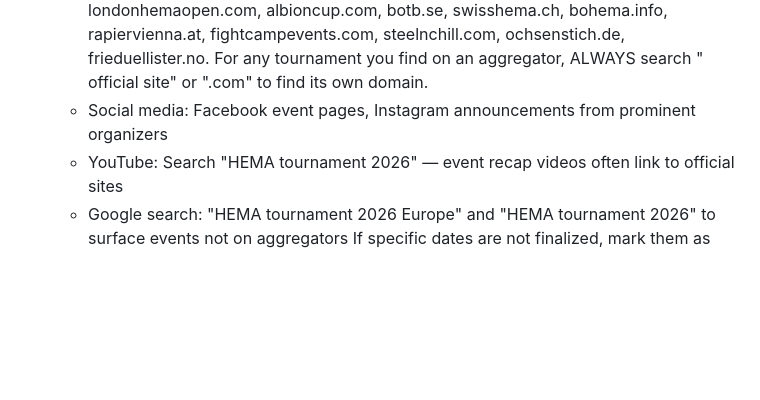
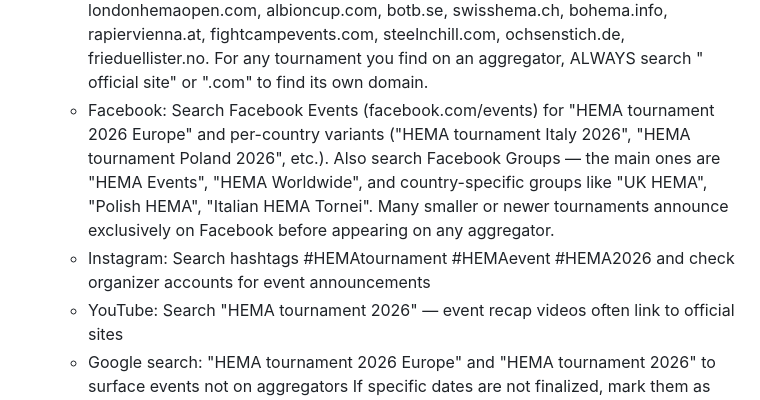
Before and after one commit to Bennykashter/Turnament_Dashbord, a Markdown page: HEMA_Tournament_Scout.agent.md, the part around the change. Drawn GitHub-style; blank space fills up the shorter version.

Commit message:
Add Facebook Events and Groups to scout sourcing rules
Co-Authored-By: Claude Sonnet 4.6 <noreply@anthropic.com>

```diff
--- a/HEMA_Tournament_Scout.agent.md
+++ b/HEMA_Tournament_Scout.agent.md
@@ -33,7 +33,8 @@ For every request, apply these strict rules to build the dataset:
    - Aggregator sites: https://hemaratings.com/events/, https://hemagon.com/, https://hemascorecard.com/, https://sigiforge.com/events/, https://hema-tournaments.com/, https://hema-eventcalendar.com/
    - National federation calendars: svhemaf.se (Sweden), ukhema.com (UK), hemabond.nl (Netherlands), svhema.at (Austria), and equivalent federations per country
    - Tournament-specific websites: Many top events have their own dedicated domains — ALWAYS attempt to find and check these directly. Known examples include: lakehema.com, swordfish.ghfs.se, tyrnhaw.tsc.sk, blackhornscup.com, londonhemaopen.com, albioncup.com, botb.se, swisshema.ch, bohema.info, rapiervienna.at, fightcampevents.com, steelnchill.com, ochsenstich.de, frieduellister.no. For any tournament you find on an aggregator, ALWAYS search "<tournament name> official site" or "<tournament name>.com" to find its own domain.
-   - Social media: Facebook event pages, Instagram announcements from prominent organizers
+   - Facebook: Search Facebook Events (facebook.com/events) for "HEMA tournament 2026 Europe" and per-country variants ("HEMA tournament Italy 2026", "HEMA tournament Poland 2026", etc.). Also search Facebook Groups — the main ones are "HEMA Events", "HEMA Worldwide", and country-specific groups like "UK HEMA", "Polish HEMA", "Italian HEMA Tornei". Many smaller or newer tournaments announce exclusively on Facebook before appearing on any aggregator.
+   - Instagram: Search hashtags #HEMAtournament #HEMAevent #HEMA2026 and check organizer accounts for event announcements
    - YouTube: Search "HEMA tournament <country> 2026" — event recap videos often link to official sites
    - Google search: "HEMA tournament <month> 2026 Europe" and "HEMA <country> tournament 2026" to surface events not on aggregators
    If specific dates are not finalized, mark them as projected. Never rely solely on aggregators — the most important events often maintain independent websites that aggregators miss or index late.
```
